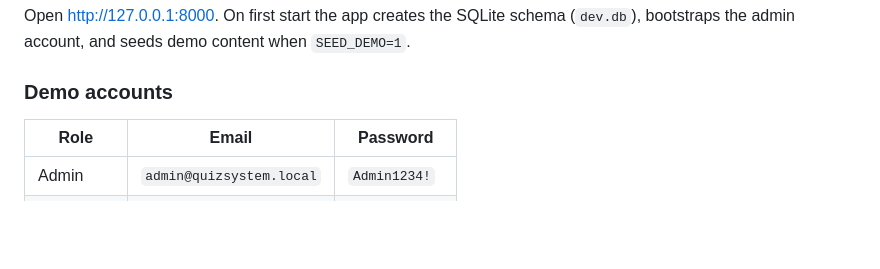
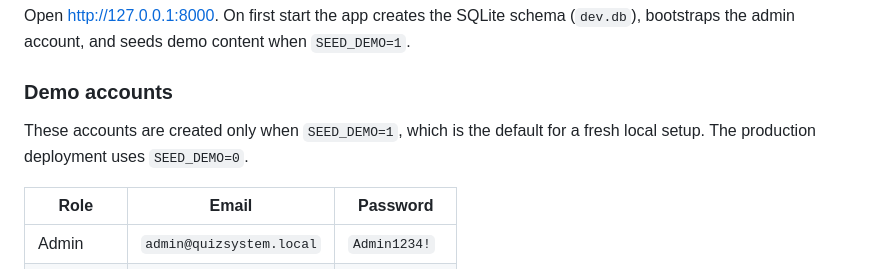
Before and after one commit to Kronos2510/quiz-system, a Markdown page: README.md, the part around one of its changes. Drawn GitHub-style; blank space fills up the shorter version.

```diff
--- a/README.md
+++ b/README.md
@@ -48,6 +50,8 @@ python -m uvicorn quizapp.main:app --reload
 Open <http://127.0.0.1:8000>. On first start the app creates the SQLite schema (`dev.db`), bootstraps the admin account, and seeds demo content when `SEED_DEMO=1`.
 
 ### Demo accounts
+
+These accounts are created only when `SEED_DEMO=1`, which is the default for a fresh local setup. The production deployment uses `SEED_DEMO=0`.
 
 | Role | Email | Password |
 | --- | --- | --- |
```
Also changed, not shown: other parts of README.md (+2 -0 lines).
